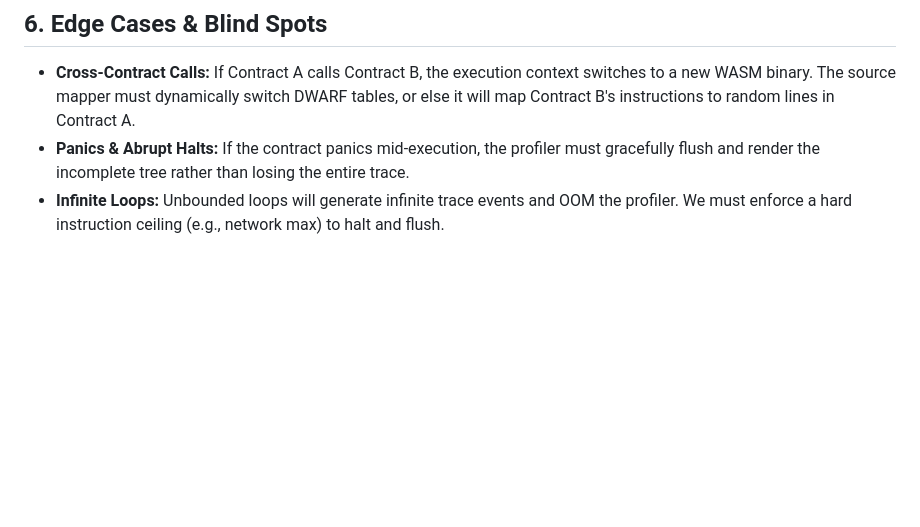
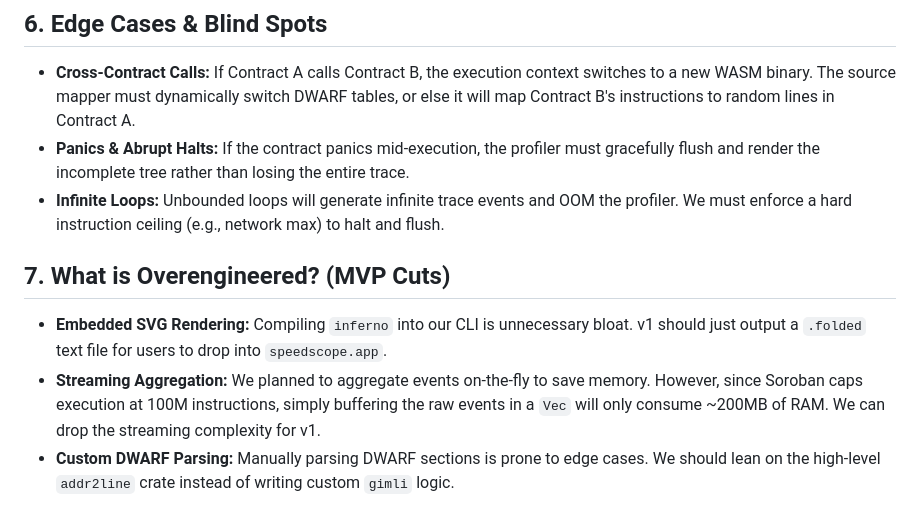
Before and after one commit to Tollcraft/soroban-cost-profiler, a Markdown page: ARCHITECTURE_ESSENTIALS.md, the part around the change. GitHub-like rendering; blank space fills up the shorter version.

```diff
--- a/ARCHITECTURE_ESSENTIALS.md
+++ b/ARCHITECTURE_ESSENTIALS.md
@@ -35,3 +35,8 @@
 * **Cross-Contract Calls:** If Contract A calls Contract B, the execution context switches to a new WASM binary. The source mapper must dynamically switch DWARF tables, or else it will map Contract B's instructions to random lines in Contract A.
 * **Panics & Abrupt Halts:** If the contract panics mid-execution, the profiler must gracefully flush and render the incomplete tree rather than losing the entire trace.
 * **Infinite Loops:** Unbounded loops will generate infinite trace events and OOM the profiler. We must enforce a hard instruction ceiling (e.g., network max) to halt and flush.
+
+## 7. What is Overengineered? (MVP Cuts)
+* **Embedded SVG Rendering:** Compiling `inferno` into our CLI is unnecessary bloat. v1 should just output a `.folded` text file for users to drop into `speedscope.app`.
+* **Streaming Aggregation:** We planned to aggregate events on-the-fly to save memory. However, since Soroban caps execution at 100M instructions, simply buffering the raw events in a `Vec` will only consume ~200MB of RAM. We can drop the streaming complexity for v1.
+* **Custom DWARF Parsing:** Manually parsing DWARF sections is prone to edge cases. We should lean on the high-level `addr2line` crate instead of writing custom `gimli` logic.
```
Also changed, not shown: ARCHITECTURE.md (+18 -0 lines), PRD.md (+4 -0 lines).
